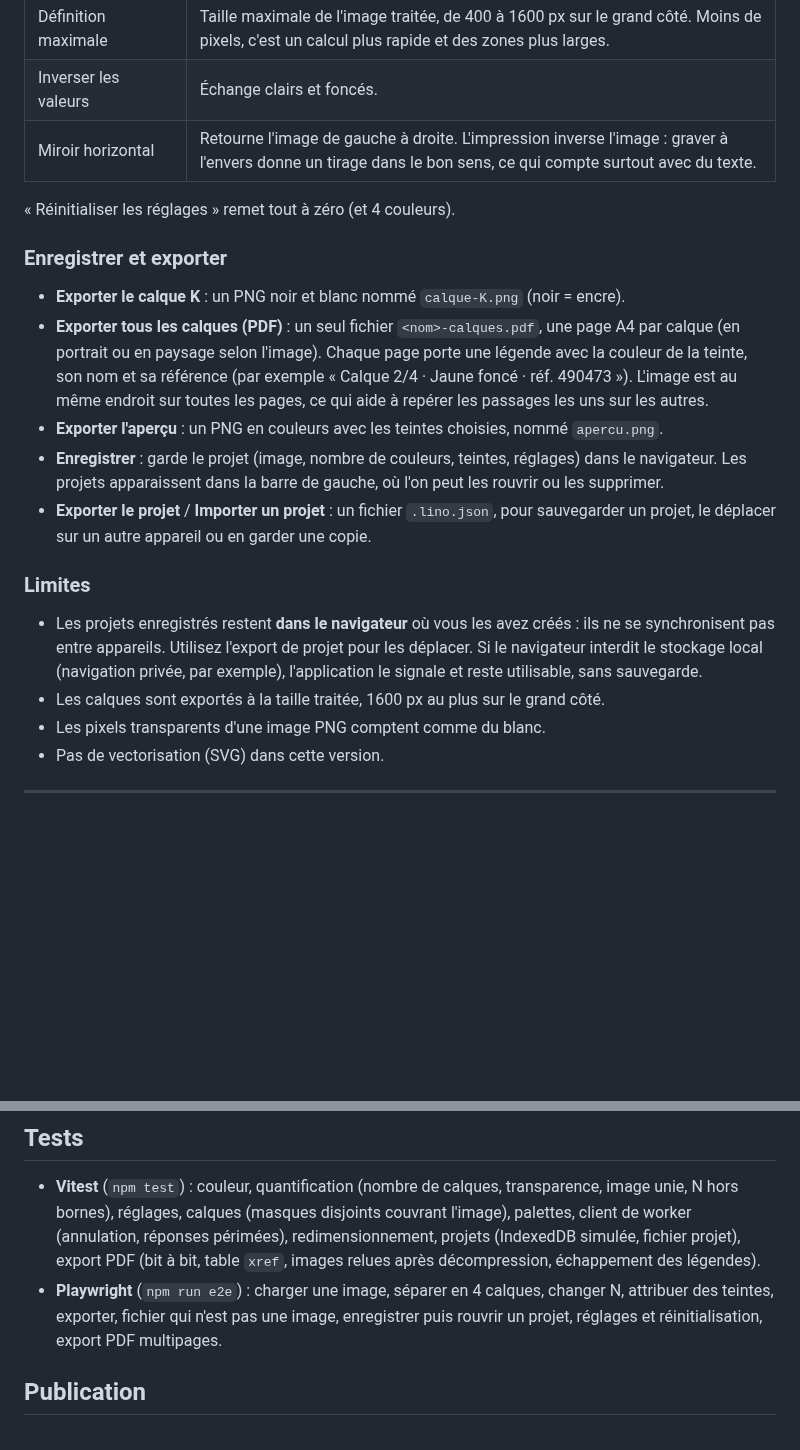
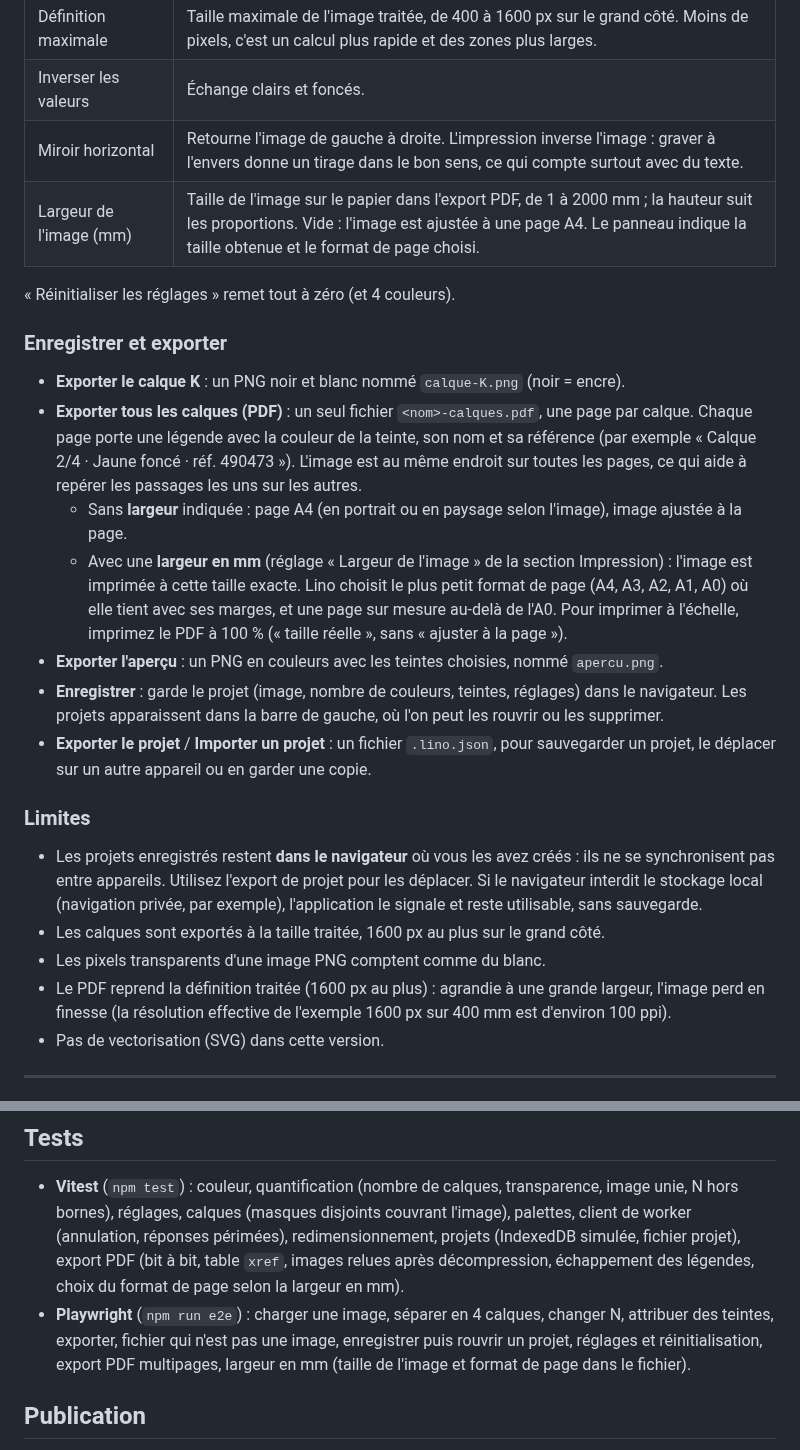
Before and after one commit to charlescoiffier/lino, a Markdown page: README.md, 2 parts joined by grey strips. Drawn GitHub-style; blank space fills up the shorter version.

```diff
--- a/README.md
+++ b/README.md
@@ -60,16 +60,21 @@ Les calques sont triés du plus clair (calque 1) au plus sombre. Chaque ligne in
 | Définition maximale | Taille maximale de l'image traitée, de 400 à 1600 px sur le grand côté. Moins de pixels, c'est un calcul plus rapide et des zones plus larges. |
 | Inverser les valeurs | Échange clairs et foncés. |
 | Miroir horizontal | Retourne l'image de gauche à droite. L'impression inverse l'image : graver à l'envers donne un tirage dans le bon sens, ce qui compte surtout avec du texte. |
+| Largeur de l'image (mm) | Taille de l'image sur le papier dans l'export PDF, de 1 à 2000 mm ; la hauteur suit les proportions. Vide : l'image est ajustée à une page A4. Le panneau indique la taille obtenue et le format de page choisi. |
 
 « Réinitialiser les réglages » remet tout à zéro (et 4 couleurs).
 
 ### Enregistrer et exporter
 
 - **Exporter le calque K** : un PNG noir et blanc nommé `calque-K.png` (noir = encre).
-- **Exporter tous les calques (PDF)** : un seul fichier `<nom>-calques.pdf`, une page A4 par calque (en portrait ou
-  en paysage selon l'image). Chaque page porte une légende avec la couleur de la teinte, son nom et sa référence
-  (par exemple « Calque 2/4 · Jaune foncé · réf. 490473 »). L'image est au même endroit sur toutes les pages, ce qui
-  aide à repérer les passages les uns sur les autres.
+- **Exporter tous les calques (PDF)** : un seul fichier `<nom>-calques.pdf`, une page par calque. Chaque page porte une
+  légende avec la couleur de la teinte, son nom et sa référence (par exemple « Calque 2/4 · Jaune foncé · réf. 490473 »).
+  L'image est au même endroit sur toutes les pages, ce qui aide à repérer les passages les uns sur les autres.
+  - Sans **largeur** indiquée : page A4 (en portrait ou en paysage selon l'image), image ajustée à la page.
+  - Avec une **largeur en mm** (réglage « Largeur de l'image » de la section Impression) : l'image est imprimée à cette
+    taille exacte. Lino choisit le plus petit format de page (A4, A3, A2, A1, A0) où elle tient avec ses marges, et une
+    page sur mesure au-delà de l'A0. Pour imprimer à l'échelle, imprimez le PDF à 100 % (« taille réelle », sans
+    « ajuster à la page »).
 - **Exporter l'aperçu** : un PNG en couleurs avec les teintes choisies, nommé `apercu.png`.
 - **Enregistrer** : garde le projet (image, nombre de couleurs, teintes, réglages) dans le navigateur. Les projets
   apparaissent dans la barre de gauche, où l'on peut les rouvrir ou les supprimer.
@@ -83,6 +88,8 @@ Les calques sont triés du plus clair (calque 1) au plus sombre. Chaque ligne in
   privée, par exemple), l'application le signale et reste utilisable, sans sauvegarde.
 - Les calques sont exportés à la taille traitée, 1600 px au plus sur le grand côté.
 - Les pixels transparents d'une image PNG comptent comme du blanc.
+- Le PDF reprend la définition traitée (1600 px au plus) : agrandie à une grande largeur, l'image perd en finesse (la
+  résolution effective de l'exemple 1600 px sur 400 mm est d'environ 100 ppi).
 - Pas de vectorisation (SVG) dans cette version.
 
 ---
@@ -214,9 +229,9 @@ mode sans sauvegarde et le signale dans la barre latérale.
 - **Vitest** (`npm test`) : couleur, quantification (nombre de calques, transparence, image unie, N hors bornes),
   réglages, calques (masques disjoints couvrant l'image), palettes, client de worker (annulation, réponses périmées),
   redimensionnement, projets (IndexedDB simulée, fichier projet), export PDF (bit à bit, table `xref`, images relues
-  après décompression, échappement des légendes).
+  après décompression, échappement des légendes, choix du format de page selon la largeur en mm).
 - **Playwright** (`npm run e2e`) : charger une image, séparer en 4 calques, changer N, attribuer des teintes, exporter,
-  fichier qui n'est pas une image, enregistrer puis rouvrir un projet, réglages et réinitialisation, export PDF multipages.
+  fichier qui n'est pas une image, enregistrer puis rouvrir un projet, réglages et réinitialisation, export PDF multipages, largeur en mm (taille de l'image et format de page dans le fichier).
 
 ## Publication
 
```
Also changed, not shown: other parts of README.md (+13 -5 lines), docs/images/apercu-bureau.png, docs/images/apercu-sombre.png, docs/images/reglages.png, 8 other files.
